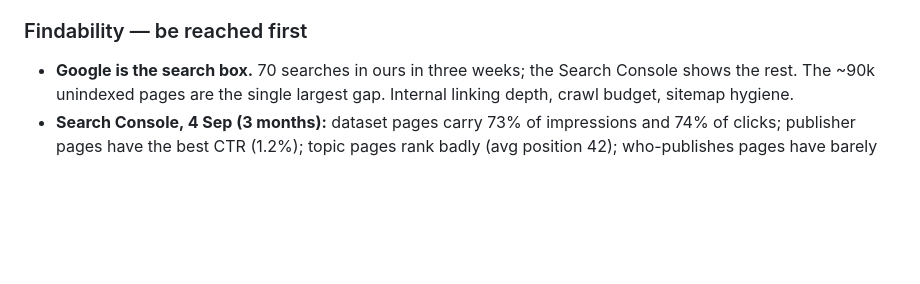
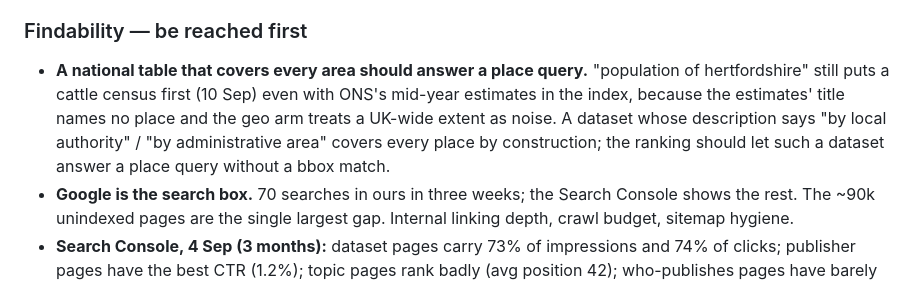
Before and after one commit to dominicm2023/open-data-uk, a Markdown page: NORTH_STAR.md, the part around the change. GitHub-like rendering; blank space fills up the shorter version.

Commit message:
Note the place-query gap the ONS estimates exposed
Co-Authored-By: Claude Opus 5 <noreply@anthropic.com>

```diff
--- a/NORTH_STAR.md
+++ b/NORTH_STAR.md
@@ -98,6 +98,13 @@ A living list. Add freely; move to "Done" with the commit that did it.
   payments to Sunderland): reproduce faithfully, but name them as findings.
 
 ### Findability — be reached first
+- **A national table that covers every area should answer a place query.**
+  "population of hertfordshire" still puts a cattle census first (10 Sep)
+  even with ONS's mid-year estimates in the index, because the estimates'
+  title names no place and the geo arm treats a UK-wide extent as noise.
+  A dataset whose description says "by local authority" / "by
+  administrative area" covers every place by construction; the ranking
+  should let such a dataset answer a place query without a bbox match.
 - **Google is the search box.** 70 searches in ours in three weeks; the
   Search Console shows the rest. The ~90k unindexed pages are the single
   largest gap. Internal linking depth, crawl budget, sitemap hygiene.
```
